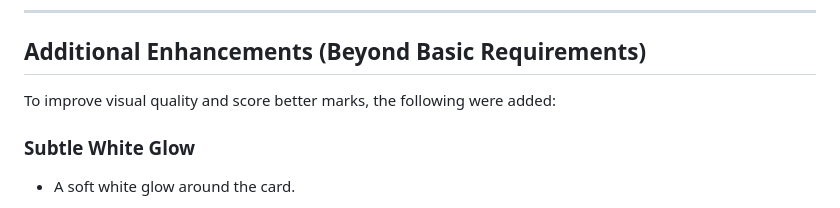
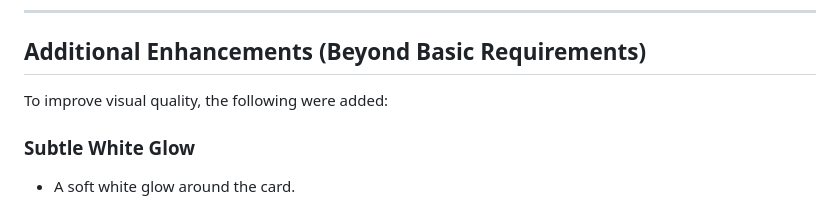
Before and after one commit to aryandeshmukh-alt/profile-card, a Markdown page: README.md, the part around the change. Drawn GitHub-style.

```diff
--- a/README.md
+++ b/README.md
@@ -95,7 +95,7 @@ This helps users easily scan the information.
 
 ## Additional Enhancements (Beyond Basic Requirements)
 
-To improve visual quality and score better marks, the following were added:
+To improve visual quality, the following were added:
 
 ### Subtle White Glow
 
```
